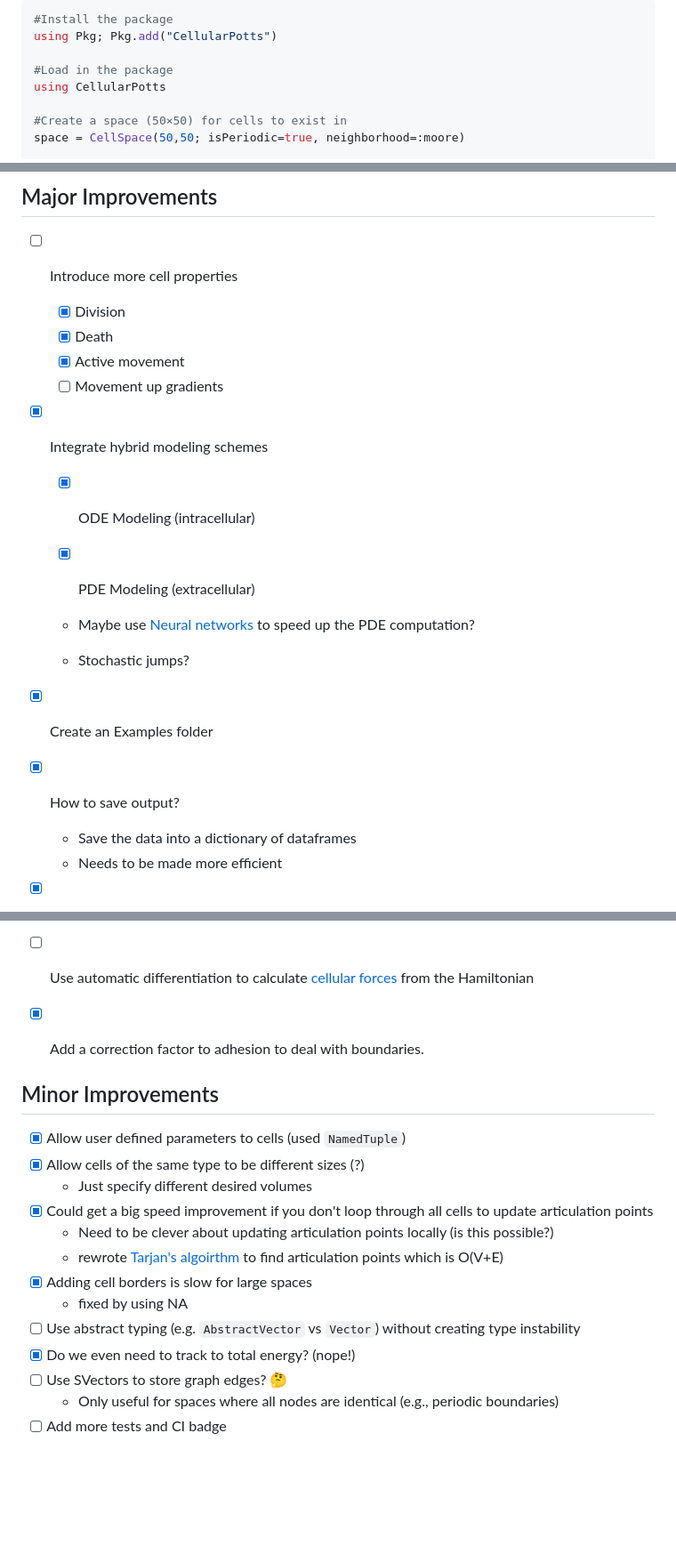
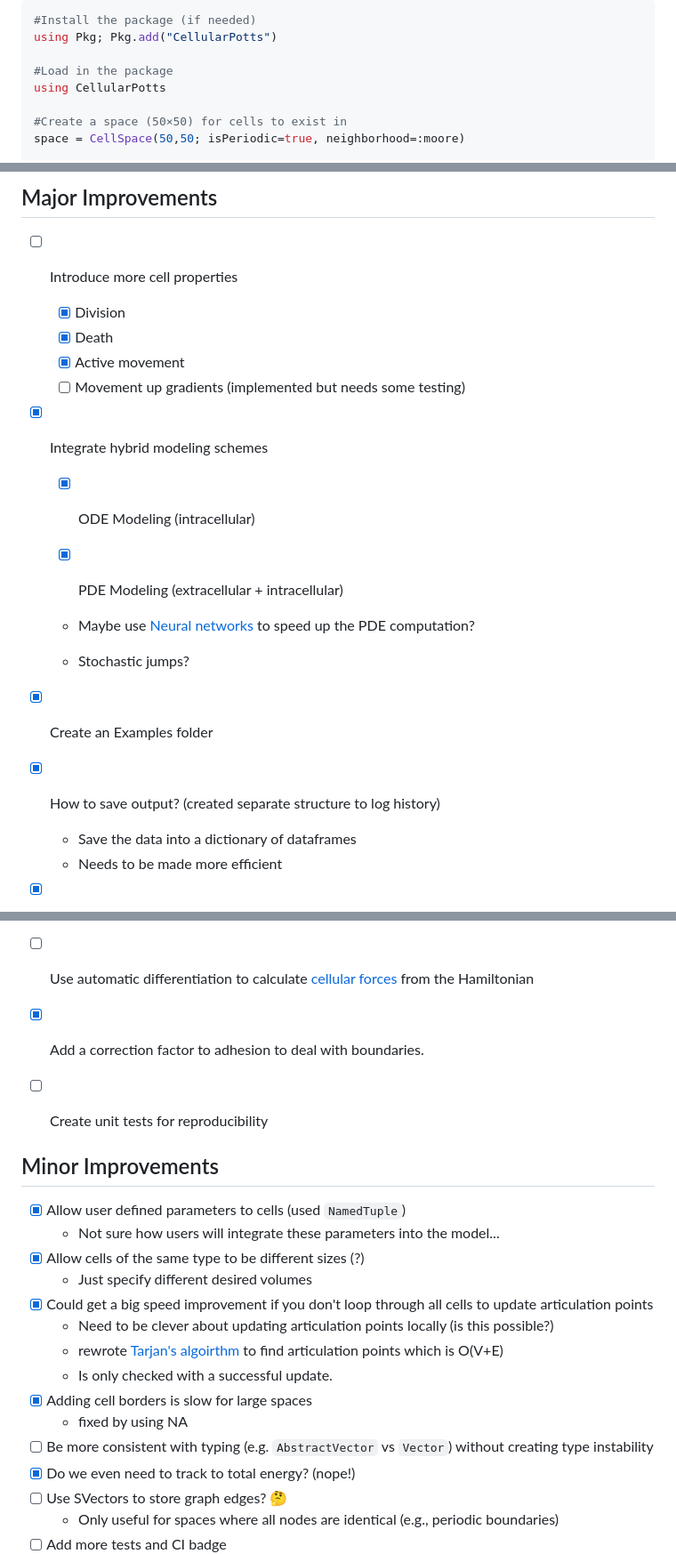
Before and after one commit to RobertGregg/CellularPotts.jl, a Markdown page: README.md, 3 parts joined by grey strips. Shown: that part at 89% size. Rendered like a GitHub page; blank space fills up the shorter version.

````diff
--- a/README.md
+++ b/README.md
@@ -28,6 +48,6 @@ Also of note, **this package is still in major development and is not currently
 
 ```julia
-#Install the package
+#Install the package (if needed)
 using Pkg; Pkg.add("CellularPotts")
 
 #Load in the package
@@ -65,13 +85,13 @@ recordCPM("ReadMeExample.gif", cpm)
   - [x] Division
   - [x] Death
   - [x] Active movement
-  - [ ] Movement up gradients
+  - [ ] Movement up gradients (implemented but needs some testing)
 
 - [x] Integrate hybrid modeling schemes
 
   - [x] ODE Modeling (intracellular)
 
-  - [x] PDE Modeling (extracellular)
+  - [x] PDE Modeling (extracellular + intracellular)
 
   - Maybe use [Neural networks](https://github.com/SciML/NeuralPDE.jl) to speed up the PDE computation?
 
@@ -79,7 +99,7 @@ recordCPM("ReadMeExample.gif", cpm)
 
 - [x] Create an Examples folder
 
-- [x] How to save output?
+- [x] How to save output? (created separate structure to log history)
 
   - Save the data into a dictionary of dataframes
   - Needs to be made more efficient
@@ -95,17 +115,21 @@ recordCPM("ReadMeExample.gif", cpm)
 
 - [x] Add a correction factor to adhesion to deal with boundaries.
 
+- [ ] Create unit tests for reproducibility
+
 ## Minor Improvements
 
 - [x] Allow user defined parameters to cells (used `NamedTuple`)
+  - Not sure how users will integrate these parameters into the model...
 - [x] Allow cells of the same type to be different sizes (?)
   - Just specify different desired volumes
 - [x] Could get a big speed improvement if you don't loop through all cells to update articulation points
   - Need to be clever about updating articulation points locally (is this possible?)
   - rewrote [Tarjan's algoirthm](https://en.wikipedia.org/wiki/Biconnected_component) to find articulation points which is O(V+E)
+  - Is only checked with a successful update.
 - [x] Adding cell borders is slow for large spaces
   - fixed by using NA
-- [ ] Use abstract typing (e.g. `AbstractVector` vs `Vector`) without creating type instability
+- [ ] Be more consistent with typing (e.g. `AbstractVector` vs `Vector`) without creating type instability
 - [x] Do we even need to track to total energy? (nope!)
 - [ ] Use SVectors to store graph edges? 🤔
   - Only useful for spaces where all nodes are identical (e.g., periodic boundaries)
````
Also changed, not shown: other parts of README.md (+33 -13 lines), docs/src/assets/CPMOverview.png (added), 8 other files.
